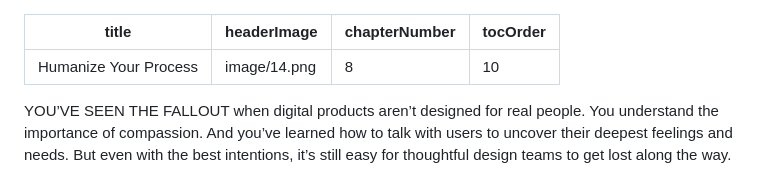
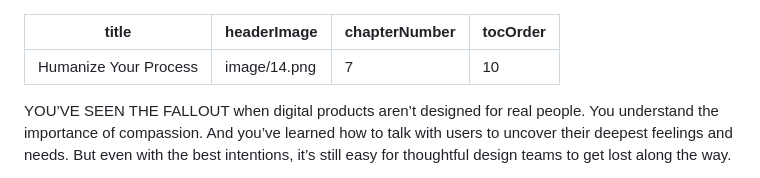
Before and after one commit to Wilto/a-book-departs, a Markdown page: _src/chapter/dfrl_final-11.md, the part around one of its changes. GitHub-like rendering.

Commit message:
Update Book Content “dfrl_final-11”

```diff
--- a/_src/chapter/dfrl_final-11.md
+++ b/_src/chapter/dfrl_final-11.md
@@ -1,7 +1,7 @@
 ---
 title: Humanize Your Process
 headerImage: image/14.png
-chapterNumber: 8
+chapterNumber: 7
 tocOrder: 10
 ---
 YOU’VE SEEN THE FALLOUT when digital products aren’t designed for real people. You understand the importance of compassion. And you’ve learned how to talk with users to uncover their deepest feelings and needs. But even with the best intentions, it’s still easy for thoughtful design teams to get lost along the way.
```
Also changed, not shown: other parts of _src/chapter/dfrl_final-11.md (+4 -4 lines).
